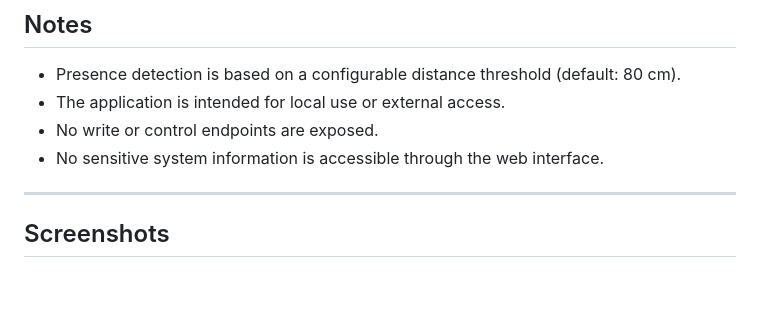
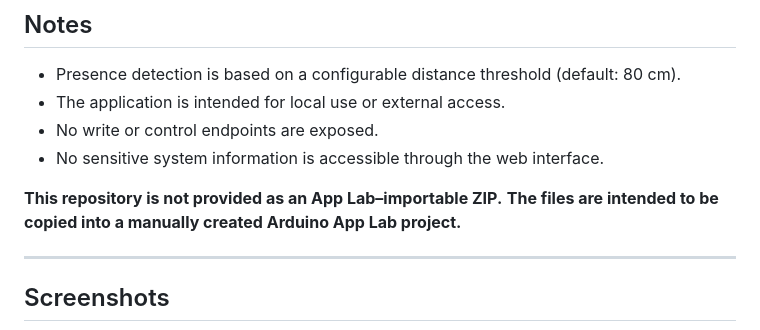
Before and after one commit to philippe86220/uno-q-sensors-webui, a Markdown page: README.md, the part around the change. Rendered like a GitHub page; blank space fills up the shorter version.

```diff
--- a/README.md
+++ b/README.md
@@ -105,6 +105,9 @@ The dashboard refreshes automatically every second.
 - No write or control endpoints are exposed.
 - No sensitive system information is accessible through the web interface.
 
+**This repository is not provided as an App Lab–importable ZIP.**
+**The files are intended to be copied into a manually created Arduino App Lab project.**
+
 ---
 
 ## Screenshots
```
